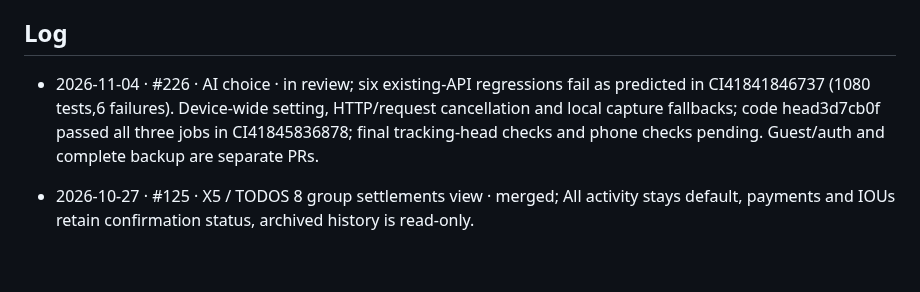
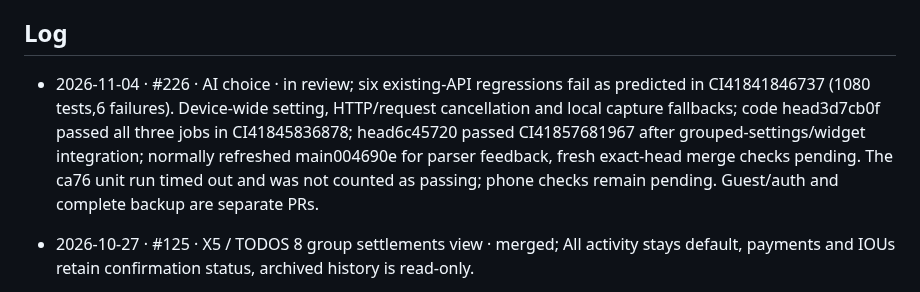
Before and after one commit to vaibhavcodesx/kharcha-paani, a Markdown page: docs/agents/solo-log.md, the part around the change. GitHub-like rendering; blank space fills up the shorter version.

Commit message:
Record current AI validation and pending phone checks

```diff
--- a/docs/agents/solo-log.md
+++ b/docs/agents/solo-log.md
@@ -13,7 +13,7 @@ owner or Claude go at the bottom.
 
 ## Log
 
-- 2026-11-04 · #226 · AI choice · in review; six existing-API regressions fail as predicted in CI41841846737 (1080 tests,6 failures). Device-wide setting, HTTP/request cancellation and local capture fallbacks; code head3d7cb0f passed all three jobs in CI41845836878; final tracking-head checks and phone checks pending. Guest/auth and complete backup are separate PRs.
+- 2026-11-04 · #226 · AI choice · in review; six existing-API regressions fail as predicted in CI41841846737 (1080 tests,6 failures). Device-wide setting, HTTP/request cancellation and local capture fallbacks; code head3d7cb0f passed all three jobs in CI41845836878; head6c45720 passed CI41857681967 after grouped-settings/widget integration; normally refreshed main004690e for parser feedback, fresh exact-head merge checks pending. The ca76 unit run timed out and was not counted as passing; phone checks remain pending. Guest/auth and complete backup are separate PRs.
 
 - 2026-10-27 · #125 · X5 / TODOS 8 group settlements view · merged; All activity stays default, payments and IOUs retain confirmation status, archived history is read-only.
 
```
